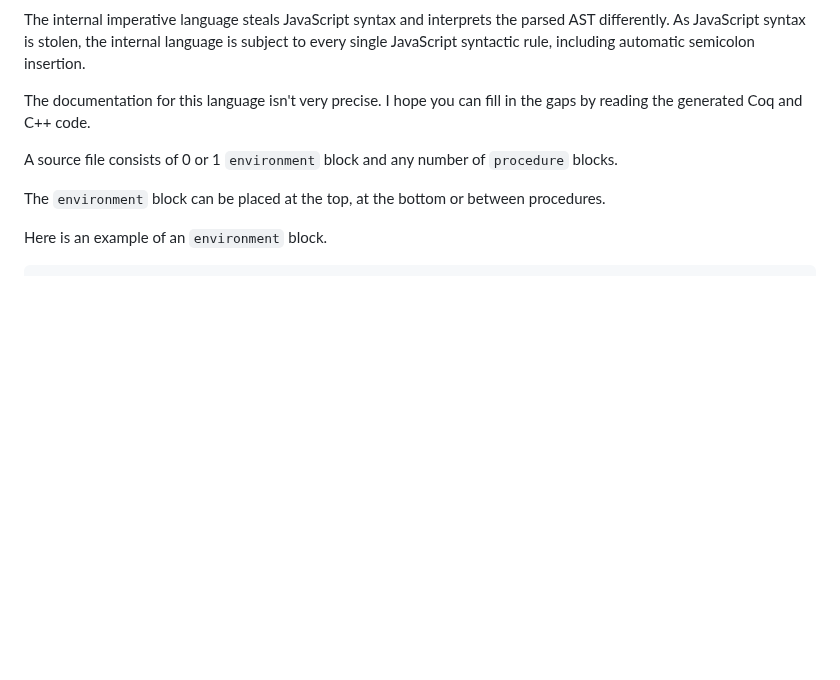
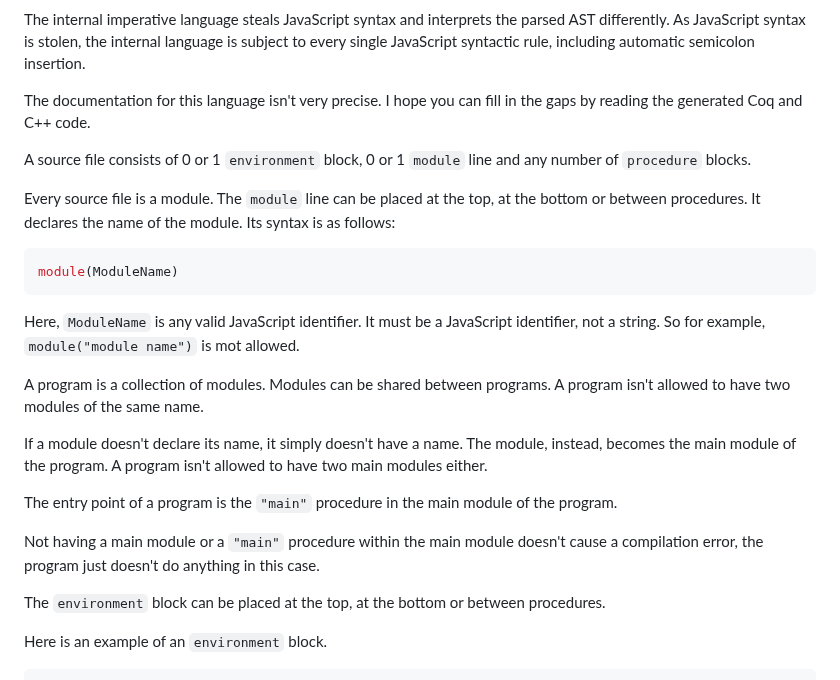
Before and after one commit to huynhtrankhanh/CoqCP, a Markdown page: docs/InternalImperativeLanguage.md, the part around the change. Drawn GitHub-style; blank space fills up the shorter version.

````diff
--- a/docs/InternalImperativeLanguage.md
+++ b/docs/InternalImperativeLanguage.md
@@ -53,7 +53,23 @@ The internal imperative language steals JavaScript syntax and interprets the par
 
 The documentation for this language isn't very precise. I hope you can fill in the gaps by reading the generated Coq and C++ code.
 
-A source file consists of 0 or 1 `environment` block and any number of `procedure` blocks.
+A source file consists of 0 or 1 `environment` block, 0 or 1 `module` line and any number of `procedure` blocks.
+
+Every source file is a module. The `module` line can be placed at the top, at the bottom or between procedures. It declares the name of the module. Its syntax is as follows:
+
+```js
+module(ModuleName)
+```
+
+Here, `ModuleName` is any valid JavaScript identifier. It must be a JavaScript identifier, not a string. So for example, `module("module name")` is mot allowed.
+
+A program is a collection of modules. Modules can be shared between programs. A program isn't allowed to have two modules of the same name.
+
+If a module doesn't declare its name, it simply doesn't have a name. The module, instead, becomes the main module of the program. A program isn't allowed to have two main modules either.
+
+The entry point of a program is the `"main"` procedure in the main module of the program.
+
+Not having a main module or a `"main"` procedure within the main module doesn't cause a compilation error, the program just doesn't do anything in this case.
 
 The `environment` block can be placed at the top, at the bottom or between procedures.
 
````
